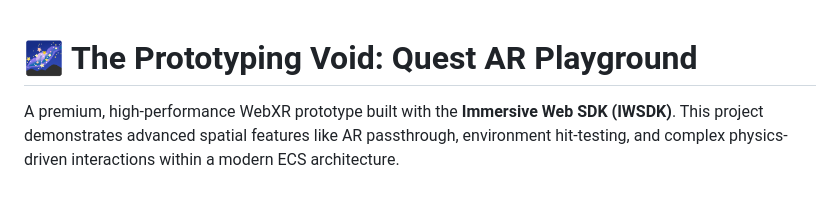
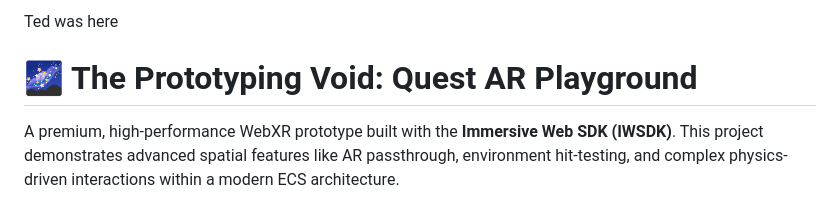
Before and after one commit to jin-dalrae/2604-MojiMap-VRgame, a Markdown page: README.md, the part around the change. Drawn GitHub-style.

Commit message:
Ted was here

```diff
--- a/README.md
+++ b/README.md
@@ -1,3 +1,5 @@
+Ted was here
+
 # 🌌 The Prototyping Void: Quest AR Playground
 
 A premium, high-performance WebXR prototype built with the **Immersive Web SDK (IWSDK)**. This project demonstrates advanced spatial features like AR passthrough, environment hit-testing, and complex physics-driven interactions within a modern ECS architecture.
```
